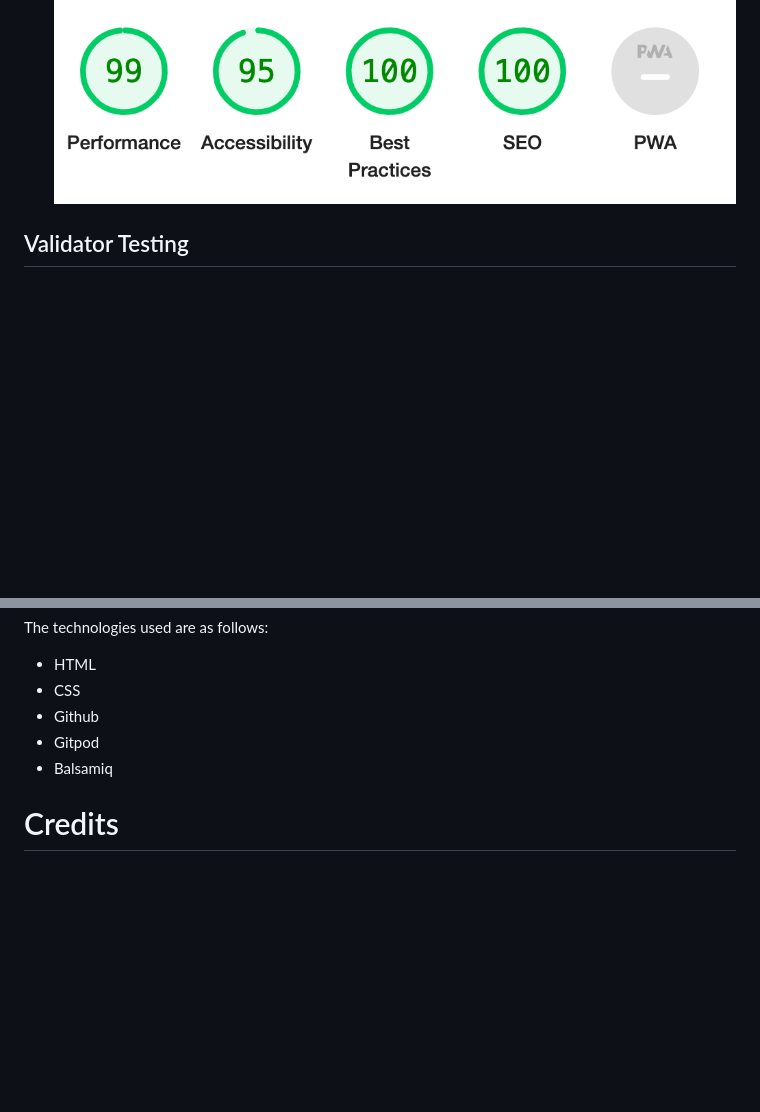
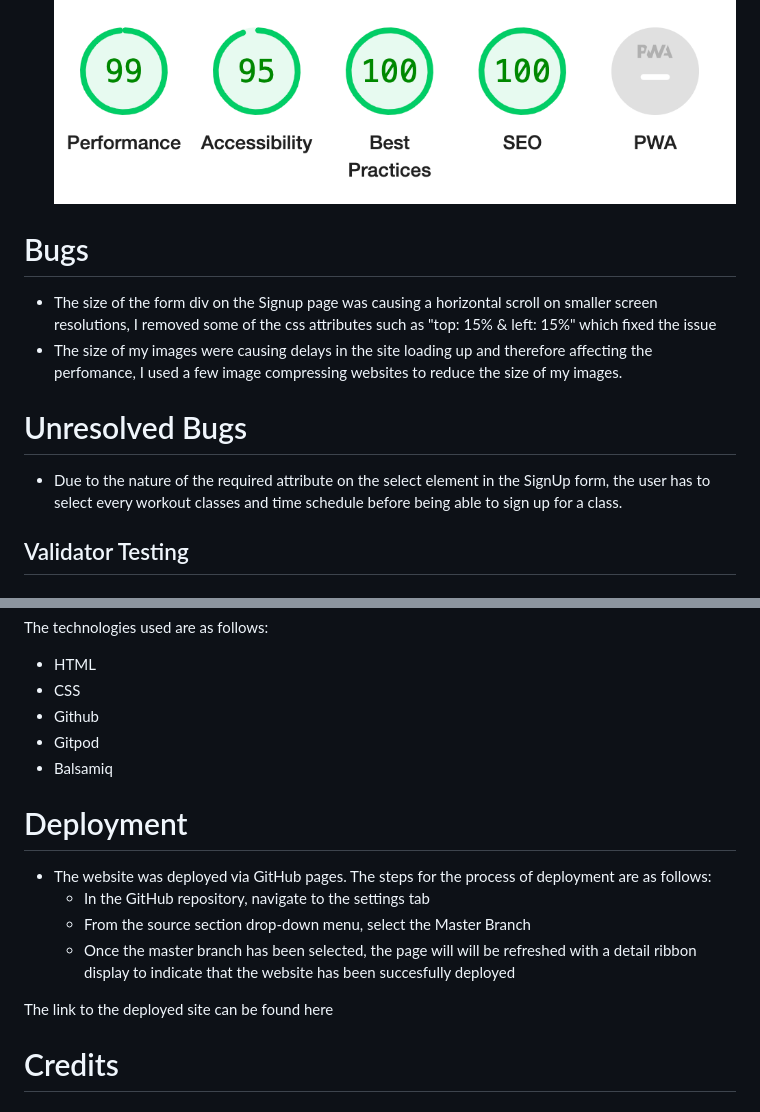
Before and after one commit to KyrianU/Snap-Gym, a Markdown page: README.md, 2 parts joined by grey strips. Drawn GitHub-style; blank space fills up the shorter version.

Commit message:
added the bugs and unfixed bugs on the readme file

```diff
--- a/README.md
+++ b/README.md
@@ -132,6 +132,15 @@ This section allows the user to see where the gym is located
 - SignUp Page
 ![Signup](assets/screenshots/Signup-report.png)
 
+# Bugs
+
+ - The size of the form div on the Signup page was causing a horizontal scroll on smaller screen resolutions, I removed some of the css attributes such as "top: 15% & left: 15%" which fixed the issue
+ - The size of my images were causing delays in the site loading up and therefore affecting the perfomance, I used a few image compressing websites to reduce the size of my images.
+
+# Unresolved Bugs
+
+ - Due to the nature of the required attribute on the select element in the SignUp form, the user has to select every workout classes and time schedule before being able to sign up for a class.
+
 
 ## Validator Testing
 
@@ -163,6 +172,17 @@ The technologies used are as follows:
 - Gitpod
 - Balsamiq
 
+# Deployment
+
+- The website was deployed via GitHub pages. The steps for the process of deployment are as follows:
+    - In the GitHub repository, navigate to the settings tab
+    - From the source section drop-down menu, select the Master Branch
+    - Once the master branch has been selected, the page will will be refreshed with a detail ribbon display to
+      indicate that the website has been succesfully deployed
+
+The link to the deployed site can be found here
+
+
 # Credits
 
 ## Contents
```
